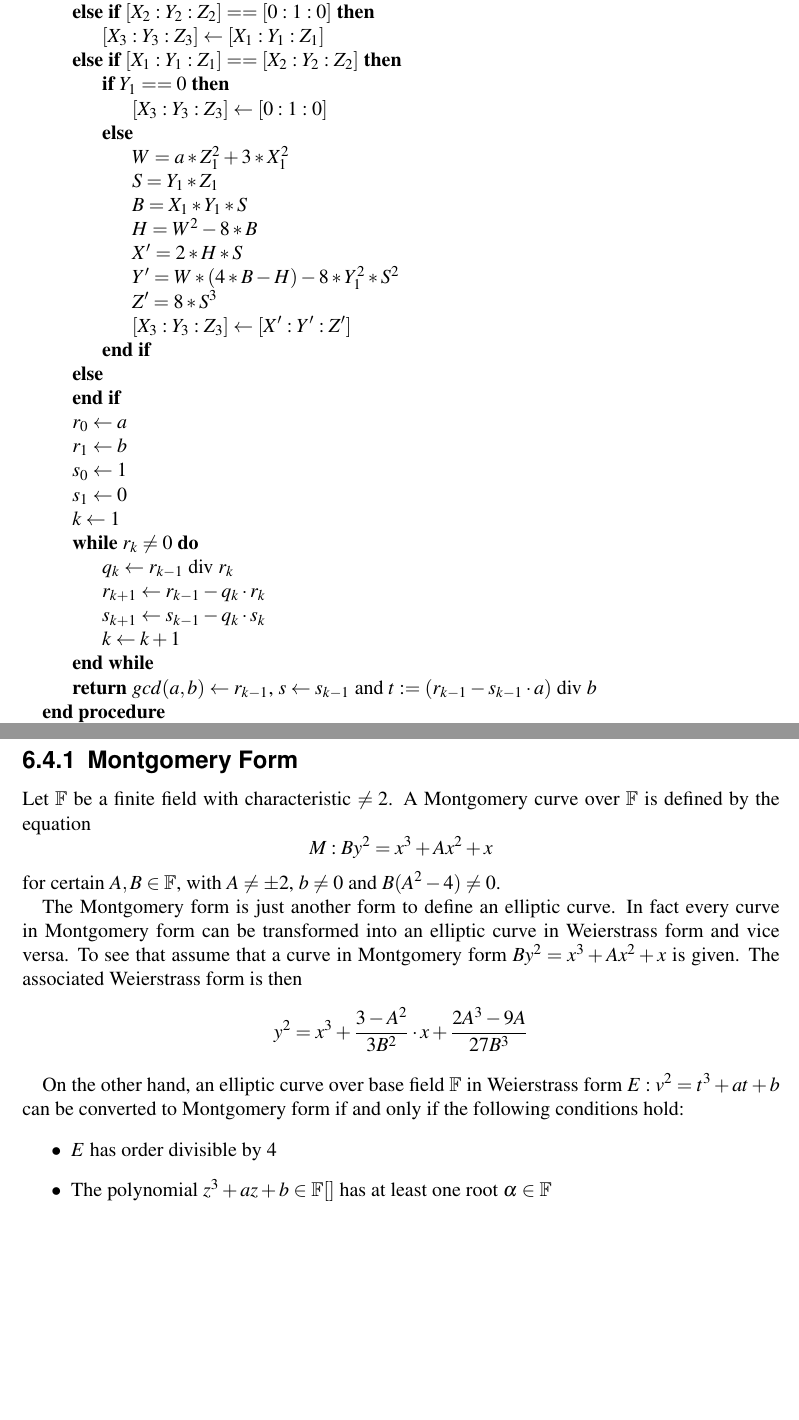
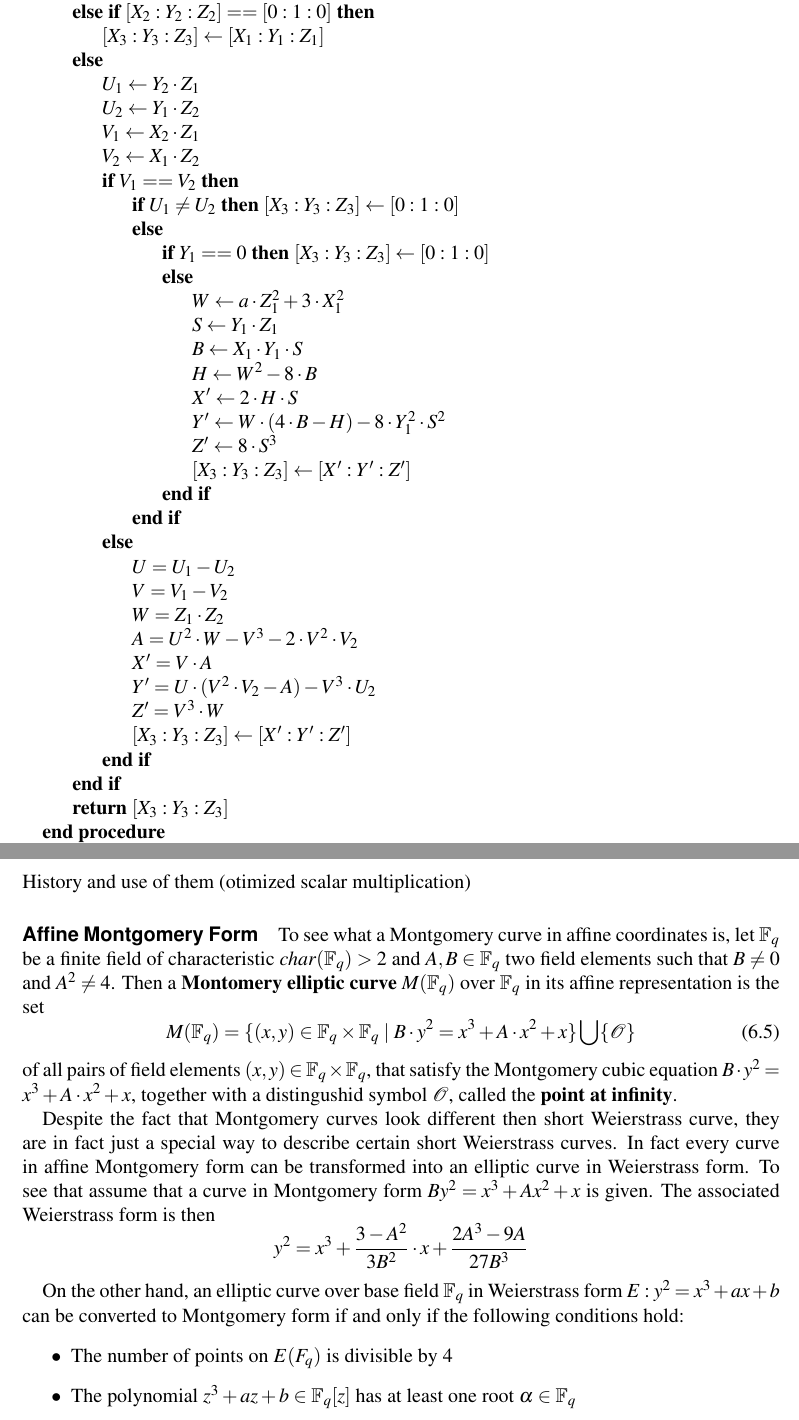
Before and after one commit to LeastAuthority/moonmath-manual, a LaTeX thesis (main-moonmath.tex, which reads chapters/elliptic-curves-moonmath.tex): two parts of pages 56 and 62 of 100 before the commit and two parts of pages 56 and 57 of 100 after it, joined at a grey line, cut so that both start at the same text, the shorter picture padded with empty space. The pictures show the PDF file main-moonmath.pdf that the author committed with the source.

Commit message:
montgomery-curves update

```diff
--- a/chapters/elliptic-curves-moonmath.tex
+++ b/chapters/elliptic-curves-moonmath.tex
@@ -12,7 +12,7 @@ In its most generality elliptic curves are defined as a smooth projective curve
 We start with an introduction to so called short Weierstraß curves, which are the most general types of curves over finite fields of characteristic greater then $3$.
 
 \paragraph{Affine short Weierstraß form}
-To see what a short Weierstraß curve in affine coordinates is, let $\F_{q}$ be a finite field and $a,b\in \F_q$ two field elements such that $\Zmod{6\cdot(4a^3+ 27b^2)}{q}\neq 0$. Then a \textbf{short Weierstrass elliptic curve} $E/\F_q$ over $\F_q$ in its affine representation is the set
+To see what a short Weierstraß curve in affine coordinates is, let $\F_q$ be a finite field of characteristic $char(\F)> 3$ and $a,b\in \F_q$ two field elements such that $\Zmod{6\cdot(4a^3+ 27b^2)}{q}\neq 0$. Then a \textbf{short Weierstrass elliptic curve} $E/\F_q$ over $\F_q$ in its affine representation is the set
 \begin{equation}
 \label{def_short_weierstrass_curve}
 E/\F_q = \{(x,y)\in \F_q\times \F_q\;|\; y^2=x^3+ax+b \} \bigcup \{\Oinf\}
@@ -96,22 +94,12 @@ Again, it can be shown that the points of an elliptic curve in projective space
 
 \begin{algorithm}\caption{Projective Weierstraß Addition Law}
 \label{alg_projective_group_law}
+% https://en.wikibooks.org/wiki/Cryptography/Prime_Curve/Standard_Projective_Coordinates
 \begin{algorithmic}[0]
 \Require $[X_1:Y_1:Z_1],[X_2:Y_2:Z_2] \in E(\F\mathbb{P}^2)$
 \Procedure{Add-Rule}{$[X_1:Y_1:Z_1],[X_2:Y_2:Z_2]$}
 \If{$[X_1:Y_1:Z_1] == [0:1:0]$}
-\State $[X_3:Y_3:Z_3] \gets [X_2:Y_2:Z_2]$
+  \State $[X_3:Y_3:Z_3] \gets [X_2:Y_2:Z_2]$
 \ElsIf{$[X_2:Y_2:Z_2] == [0:1:0]$}
-\State $[X_3:Y_3:Z_3] \gets [X_1:Y_1:Z_1]$
-\ElsIf{$[X_1:Y_1:Z_1] == [X_2:Y_2:Z_2]$}
-\If{$Y_1==0$}
-\State $[X_3:Y_3:Z_3] \gets [0:1:0]$
+  \State $[X_3:Y_3:Z_3] \gets [X_1:Y_1:Z_1]$
 \Else
-\State $W = a*Z_1^2 + 3*X_1^2$
-\State $S = Y_1*Z_1$
-\State $B = X_1*Y_1*S$
-\State $H = W^2 - 8*B$
-\State $X' = 2*H*S$
-\State $Y' = W*(4*B - H) - 8*Y_1^2*S^2$
-\State $Z' = 8*S^3$
-\State $[X_3:Y_3:Z_3]\gets [X':Y':Z']$
@@ -118,18 +137,3 @@ Again, it can be shown that the points of an elliptic curve in projective space
 \EndIf
-\Else
-\EndIf
-
-\State $r_0\gets a$
-\State $r_1\gets b$
-\State $s_0\gets 1$
-\State $s_1\gets 0$
-\State $k\gets 1$
-\While{$ r_{k} \neq 0 $}
-\State $ q_k\gets \Zdiv{r_{k-1}}{r_k} $
-\State $ r_{k + 1}\gets r_{k-1} -q_k \cdot r_k $
-\State $ s_{k + 1}\gets s_{k-1} -q_k \cdot s_k $
-\State $ k \gets k + 1 $
-\EndWhile
-\State \textbf{return} $gcd(a,b)\gets r_{k-1}$, $s\gets s_{k-1}$ and $ t: = \Zdiv{(r_{k-1}-s_{k-1} \cdot a)}{b} $
+\State \textbf{return} $[X_3:Y_3:Z_3]$
 \EndProcedure
-\Ensure $ gcd (a, b) = s \cdot a + t \cdot b $
@@ -161,0 +171,13 @@ So from a mathematical point of view both definition are equivalent and implemen
+\subsection{Montgomery Curves}
+% https://eprint.iacr.org/2017/212.pdf
+History and use of them (otimized scalar multiplication)
+
+\paragraph{Affine Montgomery Form}
+To see what a Montgomery curve in affine coordinates is, let $\F_q$ be a finite field of characteristic $char(\F_q)>2$ and $A,B\in \F_q$ two field elements such that $B\neq 0$ and $A^2 \neq 4$. Then a \textbf{Montomery elliptic curve} $M(\F_q)$ over $\F_q$ in its affine representation is the set
+\begin{equation}
+\label{def_short_weierstrass_curve}
+M(\F_q) = \{(x,y)\in \F_q\times \F_q\;|\; B\cdot y^2 = x^3 + A\cdot x^2 + x  \} \bigcup \{\Oinf\}
+\end{equation}
+of all pairs of field elements $(x,y)\in \F_q\times \F_q$, that satisfy the Montgomery cubic equation $B\cdot y^2 = x^3 + A\cdot x^2 + x$, together with a distingushid symbol $\Oinf$, called the \textbf{point at infinity}.
+
+Despite the fact that Montgomery curves look different then short Weierstrass curve, they are in fact just a special way to describe certain short Weierstrass curves. In fact every curve in affine Montgomery form can be transformed into an elliptic curve in Weierstrass form. To see that assume that a curve in Montgomery form $B y^2 = x^3 + A x^2 + x$ is given. The associated Weierstrass form is then
@@ -161,0 +190 @@ So from a mathematical point of view both definition are equivalent and implemen
+\item The number of points on $E(F_q)$ is divisible by $4$
@@ -161,0 +197 @@ So from a mathematical point of view both definition are equivalent and implemen
+sy^{2}=x^{3}+(3\alpha s)x^{2}+x
@@ -161,0 +217,2 @@ So from a mathematical point of view both definition are equivalent and implemen
+x' = (\frac{y_2-y_1}{x_2-x_1})^2B - (x_1 + x_2) - A &, &
+y' = \frac{y_2-y_1}{x_2-x_1}(x_1-x') - y_1
@@ -161,0 +227 @@ So from a mathematical point of view both definition are equivalent and implemen
+E/\F_q\mathbb{P}^2 = \{[X:Y:Z]\in \F_q\mathbb{P}^2\;|\; B\cdot Y^2 \cdot Z = X^3 + A\cdot X^2\cdot Z + X\cdot Z^2  \}
@@ -342,10 +413,4 @@ is a pseudo-random function.
 \end{itemize}
 \section{Classes of elliptic curves}
 In this section we describes ways to describe elliptic curves different from the general Weierstrass form. Alternative descriptions are sometimes useful because of DIFFERENT ways to express the group laws
-\subsection{Montgomery Form}
-Let $\F$ be a finite field with characteristic $\neq 2$. A Montgomery curve over $\F$ is defined by the equation
-$$
-M: B y^2 = x^3 + A x^2 + x
-$$
-for certain $A, B \in \F$, with $A\neq \pm 2$, $b\neq 0$ and $B(A^2 - 4)\neq 0$.
 
@@ -358,13 +417,3 @@ On the other hand, an elliptic curve over base field $\F$ in Weierstrass form $E
-\begin{itemize}
-\item $E$ has order divisible by $4$
-\item The polynomial $z^3 + a z + b \in \F[]$ has at least one root $\alpha\in\F$
-\item $3\alpha^2 + a$ is a quadratic residue in $\F$.
-\end{itemize}
-
-When these conditions are satisfied, then for $s=({\sqrt{3\alpha^{2}+a}})^{-1}$ the equivalent Montgomery curve is given by
-$$
-sy^{2}=x^{3}+(3\alpha s)x^{2}+x
-$$
 
 \subsection{Twisted Edwards Form}
 % https://eprint.iacr.org/2008/013.pdf
```
Also changed, not shown: main-moonmath.pdf, chapters/elliptic-curves-moonmath.tex (96 more changed lines), 1 other file.
